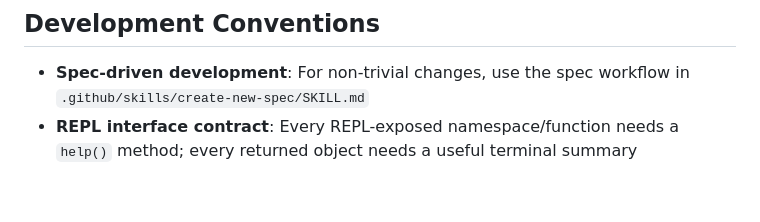
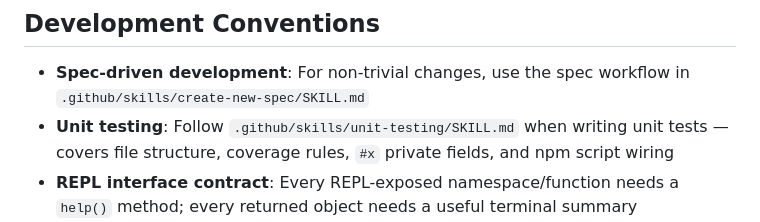
Before and after one commit to briansorahan/bounce, a Markdown page: CLAUDE.md, the part around the change. GitHub-like rendering; blank space fills up the shorter version.

```diff
--- a/CLAUDE.md
+++ b/CLAUDE.md
@@ -77,6 +77,7 @@ TypeScript wrappers in `src/index.ts`. Type declarations in `src/native.d.ts`.
 ## Development Conventions
 
 - **Spec-driven development**: For non-trivial changes, use the spec workflow in `.github/skills/create-new-spec/SKILL.md`
+- **Unit testing**: Follow `.github/skills/unit-testing/SKILL.md` when writing unit tests — covers file structure, coverage rules, `#x` private fields, and npm script wiring
 - **REPL interface contract**: Every REPL-exposed namespace/function needs a `help()` method; every returned object needs a useful terminal summary
 - **TypeScript strict mode** with three tsconfig files: `tsconfig.json` (library), `tsconfig.electron.json` (main process), `tsconfig.renderer.json` (renderer)
 - **File naming**: kebab-case for files, PascalCase for classes/types, camelCase for functions/variables
```
Also changed, not shown: TESTING.md (deleted, +0 -221 lines), 1 other file.
